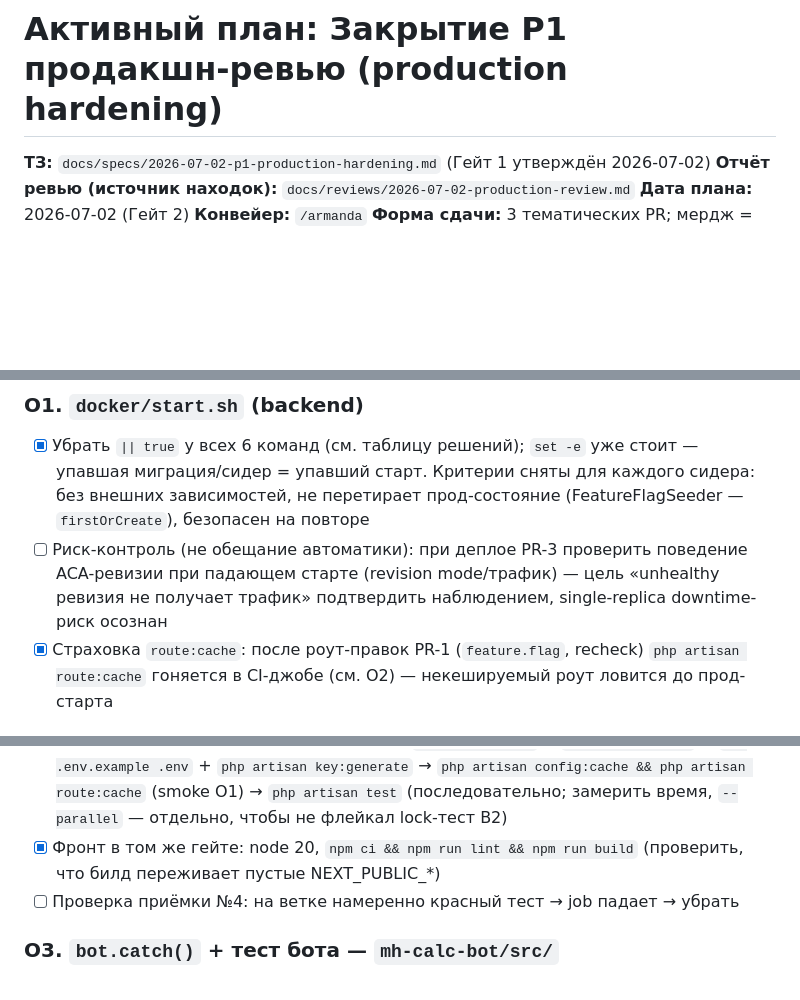
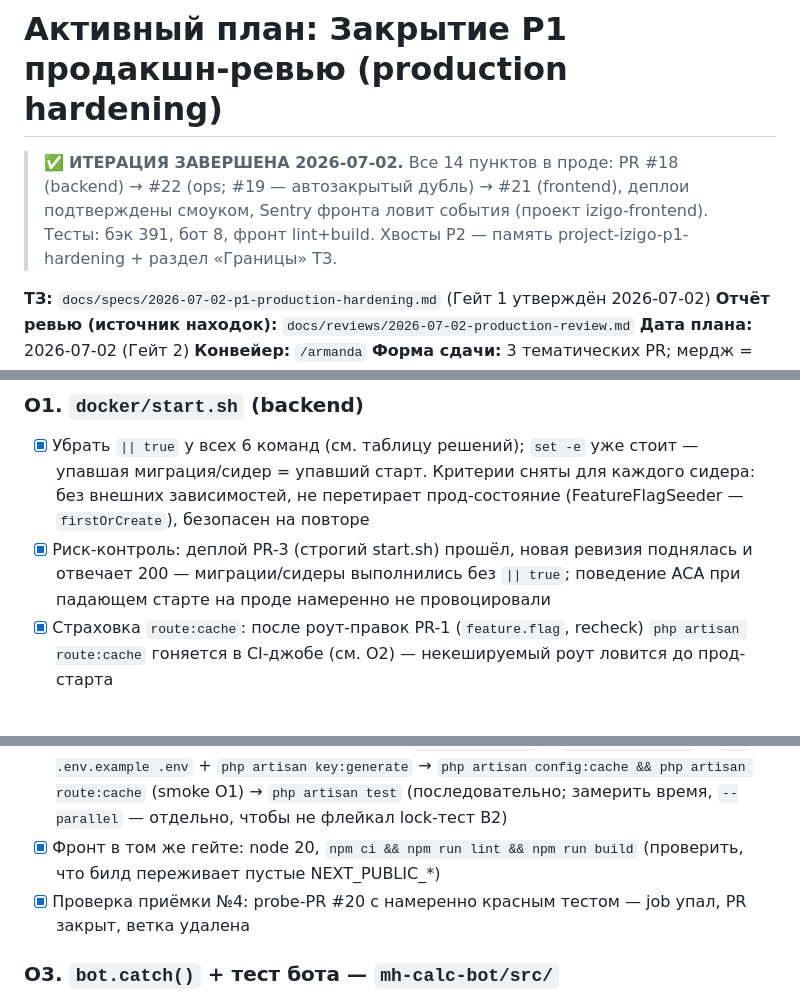
Before and after one commit to bronxtc52/izigo, a Markdown page: plan.md, 3 parts joined by grey strips. Rendered like a GitHub page; blank space fills up the shorter version.

Commit message:
docs(plan): P1-hardening завершён — финальный чекпоинт и закрытые проверки приёмки [skip ci]
Co-Authored-By: Claude Fable 5 <noreply@anthropic.com>

```diff
--- a/plan.md
+++ b/plan.md
@@ -1,4 +1,9 @@
 # Активный план: Закрытие P1 продакшн-ревью (production hardening)
+
+> ✅ **ИТЕРАЦИЯ ЗАВЕРШЕНА 2026-07-02.** Все 14 пунктов в проде: PR #18 (backend) →
+> #22 (ops; #19 — автозакрытый дубль) → #21 (frontend), деплои подтверждены смоуком,
+> Sentry фронта ловит события (проект izigo-frontend). Тесты: бэк 391, бот 8, фронт lint+build.
+> Хвосты P2 — память project-izigo-p1-hardening + раздел «Границы» ТЗ.
 
 **ТЗ:** `docs/specs/2026-07-02-p1-production-hardening.md` (Гейт 1 утверждён 2026-07-02)
 **Отчёт ревью (источник находок):** `docs/reviews/2026-07-02-production-review.md`
@@ -72,7 +77,7 @@
 
 ### O1. `docker/start.sh` (backend)
 - [x] Убрать `|| true` у всех 6 команд (см. таблицу решений); `set -e` уже стоит — упавшая миграция/сидер = упавший старт. Критерии сняты для каждого сидера: без внешних зависимостей, не перетирает прод-состояние (FeatureFlagSeeder — `firstOrCreate`), безопасен на повторе
-- [ ] Риск-контроль (не обещание автоматики): при деплое PR-3 проверить поведение ACA-ревизии при падающем старте (revision mode/трафик) — цель «unhealthy ревизия не получает трафик» подтвердить наблюдением, single-replica downtime-риск осознан
+- [x] Риск-контроль: деплой PR-3 (строгий start.sh) прошёл, новая ревизия поднялась и отвечает 200 — миграции/сидеры выполнились без `|| true`; поведение ACA при падающем старте на проде намеренно не провоцировали
 - [x] Страховка `route:cache`: после роут-правок PR-1 (`feature.flag`, recheck) `php artisan route:cache` гоняется в CI-джобе (см. O2) — некешируемый роут ловится до прод-старта
 
 ### O2. Тесты в CI — `.github/workflows/deploy.yml`
@@ -80,7 +85,7 @@
 - [x] `services: postgres:16` c healthcheck (`pg_isready`) и `ports: 5432:5432`; env: `DB_CONNECTION=pgsql, DB_HOST=127.0.0.1` (**не** `localhost`/имя сервиса — job на runner-хосте), `DB_DATABASE=izigo_test`; ltree в official-образе есть, миграция сама делает `CREATE EXTENSION` (сервисный юзер — суперюзер)
 - [x] Bootstrap явно: setup-php 8.3 + extensions `pdo_pgsql,pgsql` → `composer install` → `cp .env.example .env` + `php artisan key:generate` → `php artisan config:cache && php artisan route:cache` (smoke O1) → `php artisan test` (последовательно; замерить время, `--parallel` — отдельно, чтобы не флейкал lock-тест B2)
 - [x] Фронт в том же гейте: node 20, `npm ci && npm run lint && npm run build` (проверить, что билд переживает пустые NEXT_PUBLIC_*)
-- [ ] Проверка приёмки №4: на ветке намеренно красный тест → job падает → убрать
+- [x] Проверка приёмки №4: probe-PR #20 с намеренно красным тестом — job упал, PR закрыт, ветка удалена
 
 ### O3. `bot.catch()` + тест бота — `mh-calc-bot/src/`
 - [x] `bot.catch((err) => { Sentry.captureException(err.error); console.error(...) })` — Sentry уже инициализируется в `index.js:8`; long-polling не падает
```
